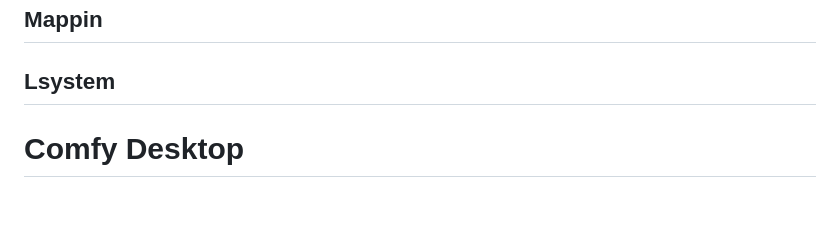
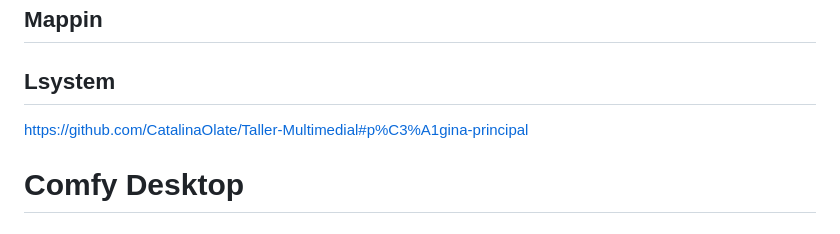
Before and after one commit to CatalinaOlate/Taller-Multimedial, a Markdown page: README.md, the part around the change. GitHub-like rendering.

```diff
--- a/README.md
+++ b/README.md
@@ -718,6 +718,7 @@ Minutajes
 ## Mappin
 
 ## Lsystem
+https://github.com/CatalinaOlate/Taller-Multimedial#p%C3%A1gina-principal
 
 # Comfy Desktop
 ## Prompts e imagenes
```
